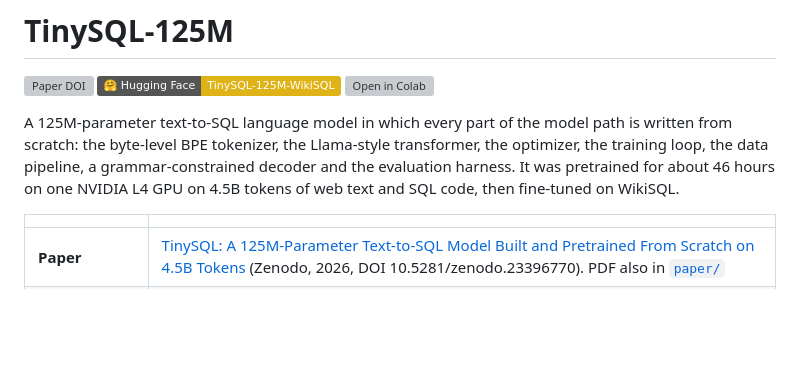
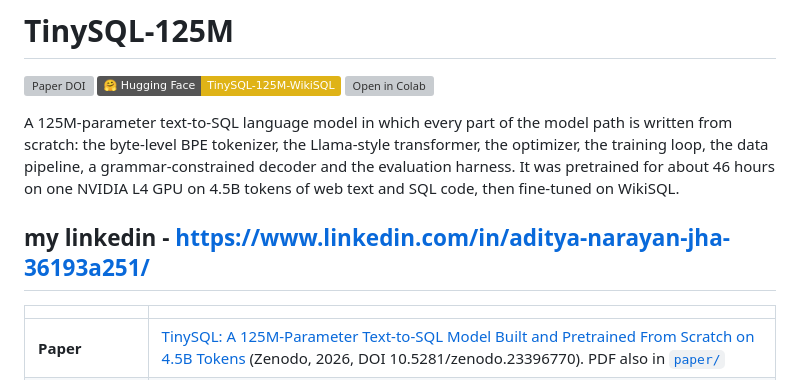
Before and after one commit to aditya0929/tinysql, a Markdown page: README.md, the part around the change. GitHub-like rendering; badges without logos; blank space fills up the shorter version; grey boxes are pictures that could not be loaded.

Commit message:
Add LinkedIn profile link to README

```diff
--- a/README.md
+++ b/README.md
@@ -6,6 +6,7 @@
 
 A 125M-parameter text-to-SQL language model in which every part of the model path is written from scratch: the byte-level BPE tokenizer, the Llama-style transformer, the optimizer, the training loop, the data pipeline, a grammar-constrained decoder and the evaluation harness. It was pretrained for about 46 hours on one NVIDIA L4 GPU on 4.5B tokens of web text and SQL code, then fine-tuned on WikiSQL.
 
+## my linkedin - https://www.linkedin.com/in/aditya-narayan-jha-36193a251/
 | | |
 |---|---|
 | **Paper** | [TinySQL: A 125M-Parameter Text-to-SQL Model Built and Pretrained From Scratch on 4.5B Tokens](https://doi.org/10.5281/zenodo.23396770) (Zenodo, 2026, DOI 10.5281/zenodo.23396770). PDF also in [`paper/`](paper/TinySQL-technical-report-v1.pdf) |
```
